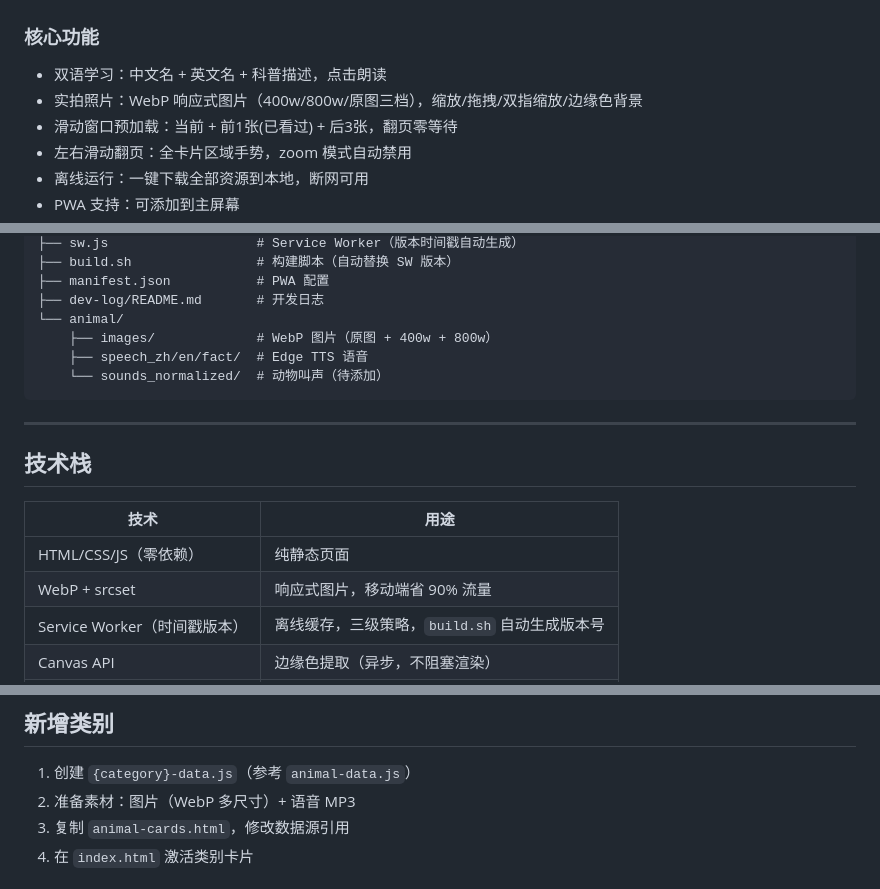
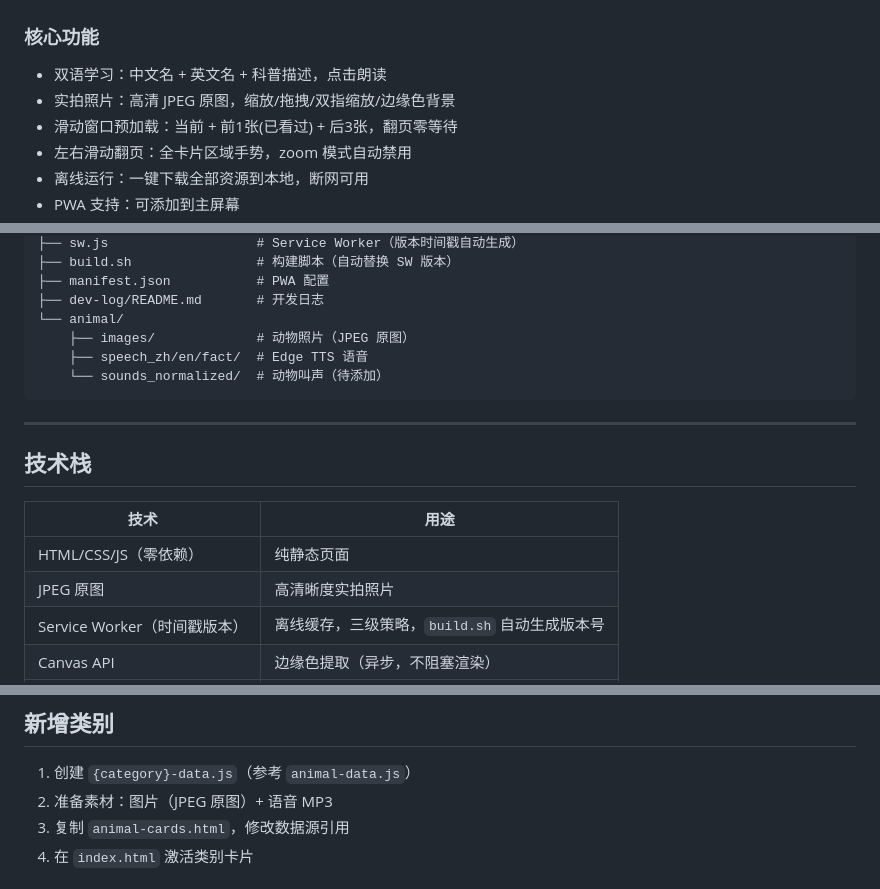
Before and after one commit to Simiely/word-cards, a Markdown page: README.md, 3 parts joined by grey strips. GitHub-like rendering.

Commit message:
docs: 图片格式从WebP恢复为JPEG原图

````diff
--- a/README.md
+++ b/README.md
@@ -18,7 +18,7 @@
 ### 核心功能
 
 - 双语学习：中文名 + 英文名 + 科普描述，点击朗读
-- 实拍照片：WebP 响应式图片（400w/800w/原图三档），缩放/拖拽/双指缩放/边缘色背景
+- 实拍照片：高清 JPEG 原图，缩放/拖拽/双指缩放/边缘色背景
 - 滑动窗口预加载：当前 + 前1张(已看过) + 后3张，翻页零等待
 - 左右滑动翻页：全卡片区域手势，zoom 模式自动禁用
 - 离线运行：一键下载全部资源到本地，断网可用
@@ -44,7 +44,7 @@ word-cards/
 ├── manifest.json           # PWA 配置
 ├── dev-log/README.md       # 开发日志
 └── animal/
-    ├── images/             # WebP 图片（原图 + 400w + 800w）
+    ├── images/             # 动物照片（JPEG 原图）
     ├── speech_zh/en/fact/  # Edge TTS 语音
     └── sounds_normalized/  # 动物叫声（待添加）
 ```
@@ -56,7 +56,7 @@ word-cards/
 | 技术 | 用途 |
 |------|------|
 | HTML/CSS/JS（零依赖） | 纯静态页面 |
-| WebP + srcset | 响应式图片，移动端省 90% 流量 |
+| JPEG 原图 | 高清晰度实拍照片 |
 | Service Worker（时间戳版本） | 离线缓存，三级策略，`build.sh` 自动生成版本号 |
 | Canvas API | 边缘色提取（异步，不阻塞渲染） |
 | Pointer Events | 跨设备拖拽缩放 |
@@ -88,7 +88,7 @@ python3 -m http.server 8080
 ## 新增类别
 
 1. 创建 `{category}-data.js`（参考 `animal-data.js`）
-2. 准备素材：图片（WebP 多尺寸）+ 语音 MP3
+2. 准备素材：图片（JPEG 原图）+ 语音 MP3
 3. 复制 `animal-cards.html`，修改数据源引用
 4. 在 `index.html` 激活类别卡片
 
````
